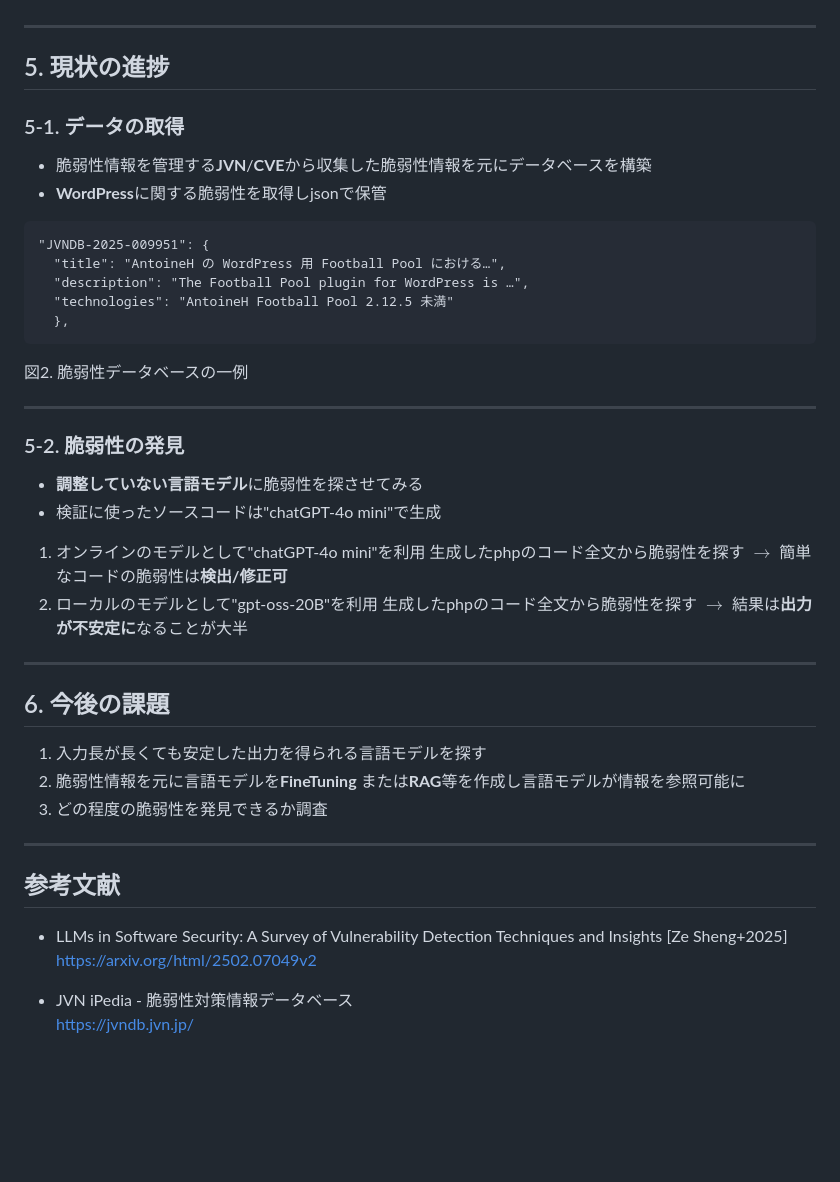
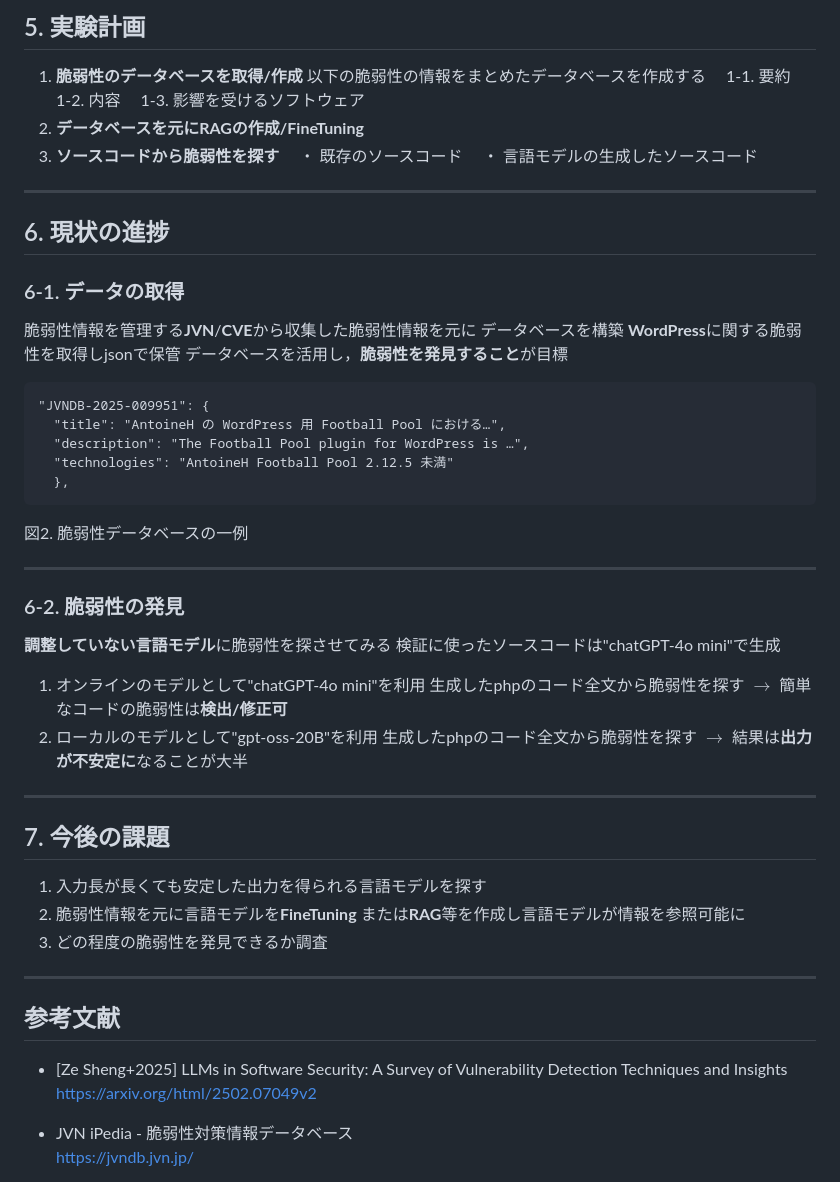
Before and after one commit to camellian0120/MySeniorThesis, a Markdown page: 中間/中間発表資料下書きv0.0.1.md, the part around the change printed below. GitHub-like rendering; blank space fills up the shorter version.

````diff
--- a/中間/中間発表資料下書きv0.0.1.md
+++ b/中間/中間発表資料下書きv0.0.1.md
@@ -266,14 +273,28 @@ $\rightarrow$ 手間の削減が可能
+<!-- この章を1ページないしは1+Appendixに収める -->
+
+## 5. 実験計画
+1. **脆弱性のデータベースを取得/作成**
+以下の脆弱性の情報をまとめたデータベースを作成する
+　1-1. 要約
+　1-2. 内容
+　1-3. 影響を受けるソフトウェア
+2. **データベースを元にRAGの作成/FineTuning**
+3. **ソースコードから脆弱性を探す**
+　・ 既存のソースコード
+　・ 言語モデルの生成したソースコード
 
 ---
 
 <!-- WordPressの脆弱性をjsonで取得 -->
 
-## 5. 現状の進捗
+## 6. 現状の進捗
 
-### 5-1. データの取得
+### 6-1. データの取得
 
-- 脆弱性情報を管理する**JVN**/**CVE**から収集した脆弱性情報を元にデータベースを構築
-- **WordPress**に関する脆弱性を取得しjsonで保管
+脆弱性情報を管理する**JVN**/**CVE**から収集した脆弱性情報を元に
+データベースを構築
+**WordPress**に関する脆弱性を取得しjsonで保管
+データベースを活用し，**脆弱性を発見すること**が目標
 
 ```
 "JVNDB-2025-009951": {
@@ -293,10 +314,10 @@ $\rightarrow$ 手間の削減が可能
 <!-- 　→パラメータ数と最大入力長にはある程度比例関係がありそうなので大きなモデルで試す -->
 <!-- 　ex) Qwen3-Coder_30b_A3B -->
 
-### 5-2. 脆弱性の発見
+### 6-2. 脆弱性の発見
 
-- **調整していない言語モデル**に脆弱性を探させてみる
-- 検証に使ったソースコードは"chatGPT-4o mini"で生成
+**調整していない言語モデル**に脆弱性を探させてみる
+検証に使ったソースコードは"chatGPT-4o mini"で生成
 1. オンラインのモデルとして"chatGPT-4o mini"を利用
 生成したphpのコード全文から脆弱性を探す
 $\rightarrow$ 簡単なコードの脆弱性は**検出/修正可**
@@ -308,7 +329,7 @@ $\rightarrow$ 結果は**出力が不安定に**なることが大半
 
 <!-- 安定した出力が得られる言語モデルを探す, FTまたはRAGに手を付ける, どれだけ脆弱性が探せるようになるか検証する -->
 
-## 6. 今後の課題
+## 7. 今後の課題
 1. 入力長が長くても安定した出力を得られる言語モデルを探す
 2. 脆弱性情報を元に言語モデルを**FineTuning**
 または**RAG**等を作成し言語モデルが情報を参照可能に
@@ -320,7 +341,7 @@ $\rightarrow$ 結果は**出力が不安定に**なることが大半
 
 ## 参考文献
 
-- LLMs in Software Security: A Survey of Vulnerability Detection Techniques and Insights [Ze Sheng+2025]\
+- [Ze Sheng+2025] LLMs in Software Security: A Survey of Vulnerability Detection Techniques and Insights\
  https://arxiv.org/html/2502.07049v2
 
 - JVN iPedia - 脆弱性対策情報データベース\
````
Also changed, not shown: other parts of 中間/中間発表資料下書きv0.0.1.md (+25 -18 lines).
